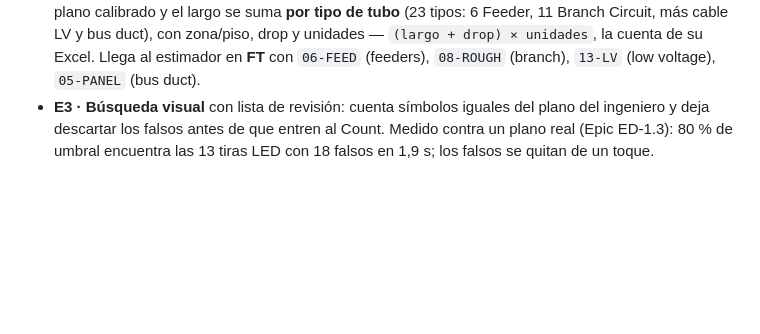
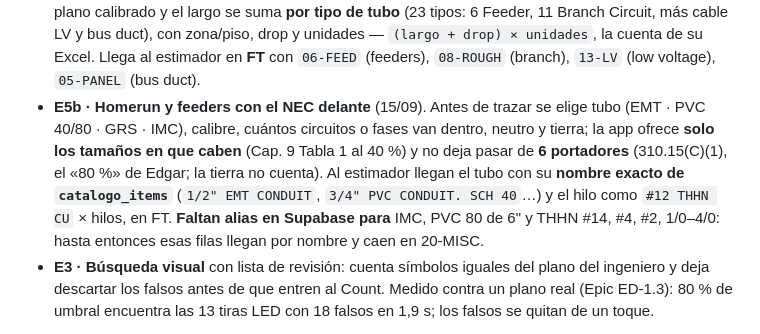
Before and after one commit to edgararboleya-rgb/max-power-panel, a Markdown page: docs/ESTIMADOR-ESTADO-2026-09.md, the part around the change. GitHub-like rendering; blank space fills up the shorter version.

Commit message:
Estado del estimador: E5b (homerun y feeders con el NEC) y los alias que faltan
Co-Authored-By: Claude Fable 5.1 <noreply@anthropic.com>
Claude-Session: https://claude.ai/code/session_01LFMLZMUhsrsEn77a5pBCLi

```diff
--- a/docs/ESTIMADOR-ESTADO-2026-09.md
+++ b/docs/ESTIMADOR-ESTADO-2026-09.md
@@ -137,6 +137,15 @@ Informativo — la app operativa no tiene que hacer nada con esto, pero le va a
   con zona/piso, drop y unidades — `(largo + drop) × unidades`, la cuenta de
   su Excel. Llega al estimador en **FT** con `06-FEED` (feeders), `08-ROUGH`
   (branch), `13-LV` (low voltage), `05-PANEL` (bus duct).
+- **E5b · Homerun y feeders con el NEC delante** (15/09). Antes de trazar se
+  elige tubo (EMT · PVC 40/80 · GRS · IMC), calibre, cuántos circuitos o fases
+  van dentro, neutro y tierra; la app ofrece **solo los tamaños en que caben**
+  (Cap. 9 Tabla 1 al 40 %) y no deja pasar de **6 portadores** (310.15(C)(1),
+  el «80 %» de Edgar; la tierra no cuenta). Al estimador llegan el tubo con
+  su **nombre exacto de `catalogo_items`** (`1/2" EMT CONDUIT`, `3/4" PVC
+  CONDUIT. SCH 40`…) y el hilo como `#12 THHN CU` × hilos, en FT. **Faltan
+  alias en Supabase para** IMC, PVC 80 de 6" y THHN #14, #4, #2, 1/0–4/0:
+  hasta entonces esas filas llegan por nombre y caen en 20-MISC.
 - **E3 · Búsqueda visual** con lista de revisión: cuenta símbolos iguales del
   plano del ingeniero y deja descartar los falsos antes de que entren al
   Count. Medido contra un plano real (Epic ED-1.3): 80 % de umbral encuentra
```
